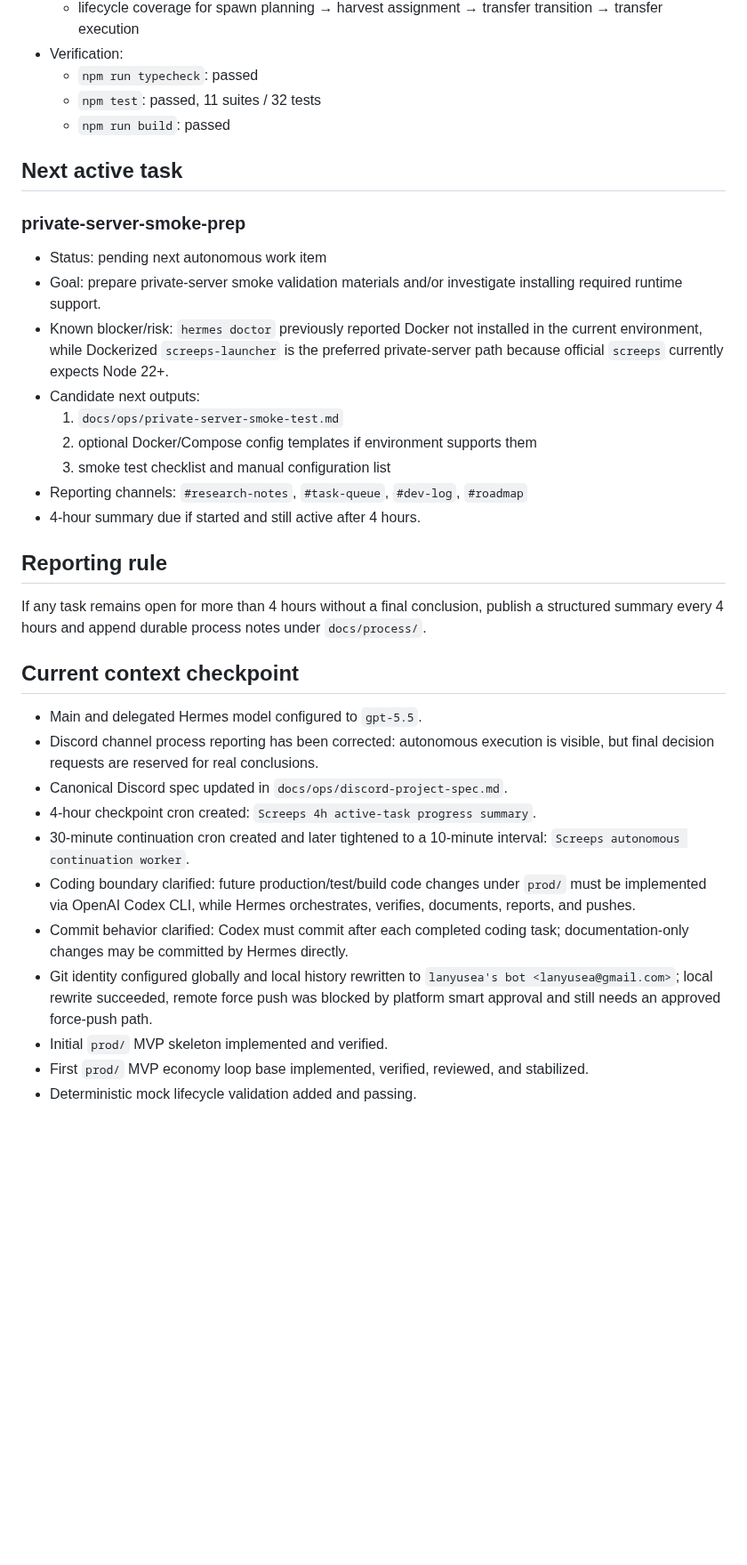
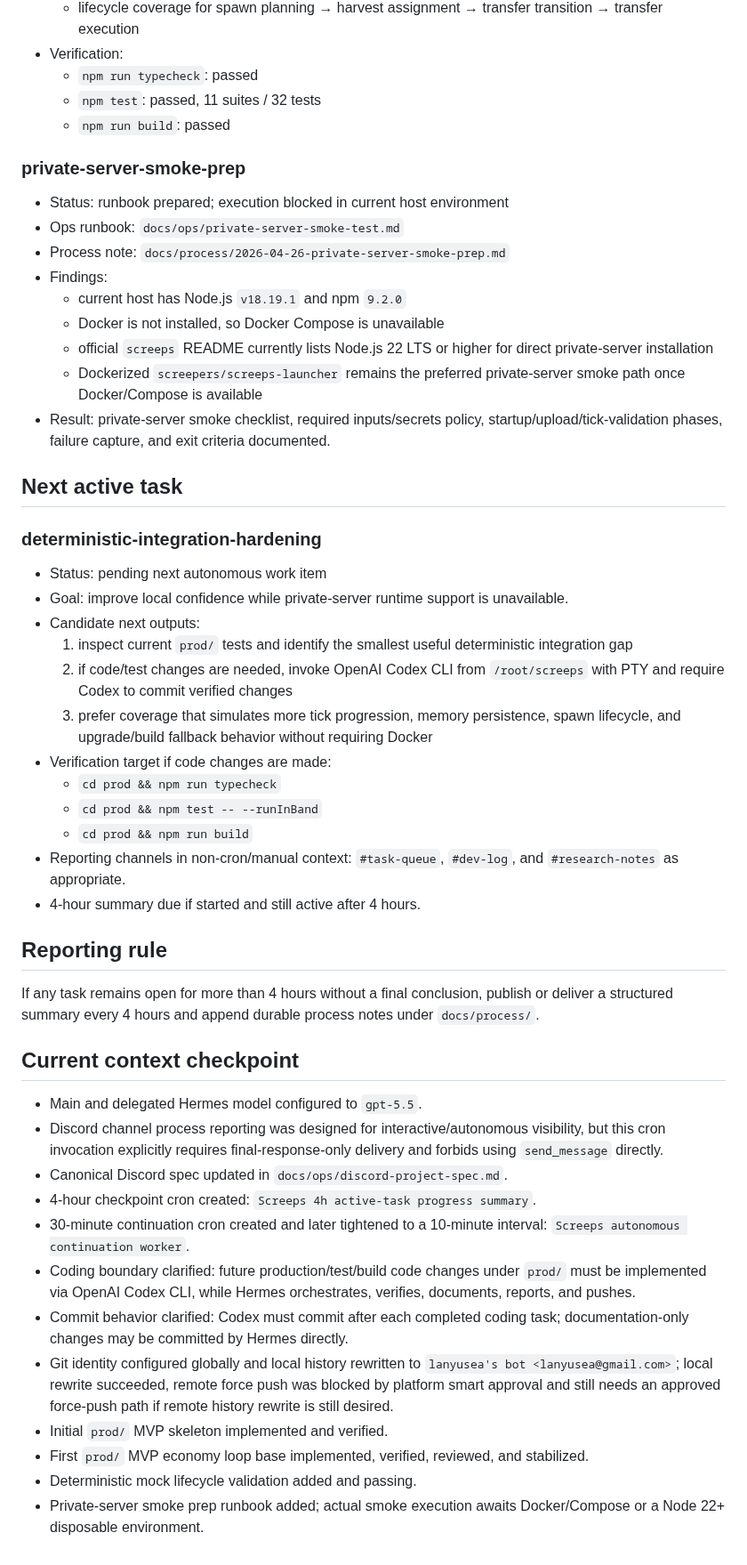
Before and after one commit to lanyusea/screeps, a Markdown page: docs/process/active-work-state.md, the part around one of its changes. Shown at 89% size. GitHub-like rendering; blank space fills up the shorter version.

Commit message:
docs: prepare private server smoke runbook

```diff
--- a/docs/process/active-work-state.md
+++ b/docs/process/active-work-state.md
@@ -58,34 +58,50 @@ Continue Screeps research/design/autonomous implementation while reporting proce
   - `npm test`: passed, 11 suites / 32 tests
   - `npm run build`: passed
 
+### private-server-smoke-prep
+
+- Status: runbook prepared; execution blocked in current host environment
+- Ops runbook: `docs/ops/private-server-smoke-test.md`
+- Process note: `docs/process/2026-04-26-private-server-smoke-prep.md`
+- Findings:
+  - current host has Node.js `v18.19.1` and npm `9.2.0`
+  - Docker is not installed, so Docker Compose is unavailable
+  - official `screeps` README currently lists Node.js 22 LTS or higher for direct private-server installation
+  - Dockerized `screepers/screeps-launcher` remains the preferred private-server smoke path once Docker/Compose is available
+- Result: private-server smoke checklist, required inputs/secrets policy, startup/upload/tick-validation phases, failure capture, and exit criteria documented.
+
 ## Next active task
 
-### private-server-smoke-prep
+### deterministic-integration-hardening
 
 - Status: pending next autonomous work item
-- Goal: prepare private-server smoke validation materials and/or investigate installing required runtime support.
-- Known blocker/risk: `hermes doctor` previously reported Docker not installed in the current environment, while Dockerized `screeps-launcher` is the preferred private-server path because official `screeps` currently expects Node 22+.
+- Goal: improve local confidence while private-server runtime support is unavailable.
 - Candidate next outputs:
-  1. `docs/ops/private-server-smoke-test.md`
-  2. optional Docker/Compose config templates if environment supports them
-  3. smoke test checklist and manual configuration list
-- Reporting channels: `#research-notes`, `#task-queue`, `#dev-log`, `#roadmap`
+  1. inspect current `prod/` tests and identify the smallest useful deterministic integration gap
+  2. if code/test changes are needed, invoke OpenAI Codex CLI from `/root/screeps` with PTY and require Codex to commit verified changes
+  3. prefer coverage that simulates more tick progression, memory persistence, spawn lifecycle, and upgrade/build fallback behavior without requiring Docker
+- Verification target if code changes are made:
+  - `cd prod && npm run typecheck`
+  - `cd prod && npm test -- --runInBand`
+  - `cd prod && npm run build`
+- Reporting channels in non-cron/manual context: `#task-queue`, `#dev-log`, and `#research-notes` as appropriate.
 - 4-hour summary due if started and still active after 4 hours.
 
 ## Reporting rule
 
-If any task remains open for more than 4 hours without a final conclusion, publish a structured summary every 4 hours and append durable process notes under `docs/process/`.
+If any task remains open for more than 4 hours without a final conclusion, publish or deliver a structured summary every 4 hours and append durable process notes under `docs/process/`.
 
 ## Current context checkpoint
 
 - Main and delegated Hermes model configured to `gpt-5.5`.
-- Discord channel process reporting has been corrected: autonomous execution is visible, but final decision requests are reserved for real conclusions.
+- Discord channel process reporting was designed for interactive/autonomous visibility, but this cron invocation explicitly requires final-response-only delivery and forbids using `send_message` directly.
 - Canonical Discord spec updated in `docs/ops/discord-project-spec.md`.
 - 4-hour checkpoint cron created: `Screeps 4h active-task progress summary`.
 - 30-minute continuation cron created and later tightened to a 10-minute interval: `Screeps autonomous continuation worker`.
 - Coding boundary clarified: future production/test/build code changes under `prod/` must be implemented via OpenAI Codex CLI, while Hermes orchestrates, verifies, documents, reports, and pushes.
 - Commit behavior clarified: Codex must commit after each completed coding task; documentation-only changes may be committed by Hermes directly.
-- Git identity configured globally and local history rewritten to `lanyusea's bot <lanyusea@gmail.com>`; local rewrite succeeded, remote force push was blocked by platform smart approval and still needs an approved force-push path.
+- Git identity configured globally and local history rewritten to `lanyusea's bot <lanyusea@gmail.com>`; local rewrite succeeded, remote force push was blocked by platform smart approval and still needs an approved force-push path if remote history rewrite is still desired.
 - Initial `prod/` MVP skeleton implemented and verified.
 - First `prod/` MVP economy loop base implemented, verified, reviewed, and stabilized.
 - Deterministic mock lifecycle validation added and passing.
+- Private-server smoke prep runbook added; actual smoke execution awaits Docker/Compose or a Node 22+ disposable environment.
```
Also changed, not shown: other parts of docs/process/active-work-state.md (+2 -2 lines), docs/ops/private-server-smoke-test.md (added, +194 -0 lines), docs/process/2026-04-26-private-server-smoke-prep.md (added, +39 -0 lines).
